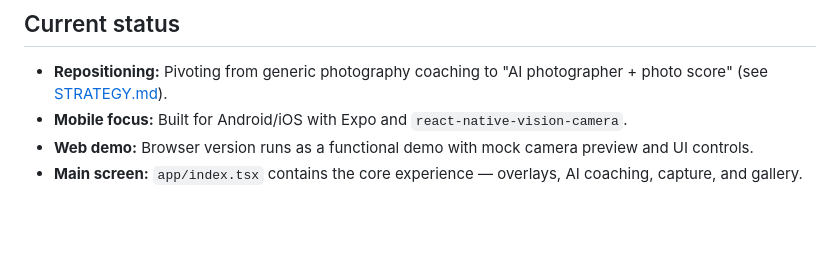
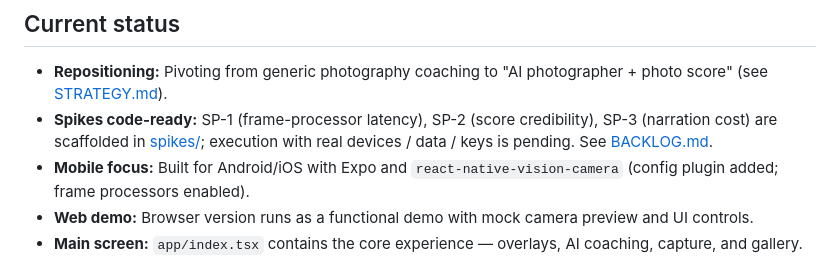
Before and after one commit to ashutoshtiwarind/AISnaps, a Markdown page: README.md, the part around the change. GitHub-like rendering; blank space fills up the shorter version.

```diff
--- a/README.md
+++ b/README.md
@@ -9,7 +9,8 @@ A web demo mode runs with a mock camera preview so the concept can be demonstrat
 ## Current status
 
 - **Repositioning:** Pivoting from generic photography coaching to "AI photographer + photo score" (see [STRATEGY.md](STRATEGY.md)).
-- **Mobile focus:** Built for Android/iOS with Expo and `react-native-vision-camera`.
+- **Spikes code-ready:** SP-1 (frame-processor latency), SP-2 (score credibility), SP-3 (narration cost) are scaffolded in [spikes/](spikes/); execution with real devices / data / keys is pending. See [BACKLOG.md](BACKLOG.md).
+- **Mobile focus:** Built for Android/iOS with Expo and `react-native-vision-camera` (config plugin added; frame processors enabled).
 - **Web demo:** Browser version runs as a functional demo with mock camera preview and UI controls.
 - **Main screen:** `app/index.tsx` contains the core experience — overlays, AI coaching, capture, and gallery.
 
```
Also changed, not shown: BACKLOG.md (+6 -4 lines).
